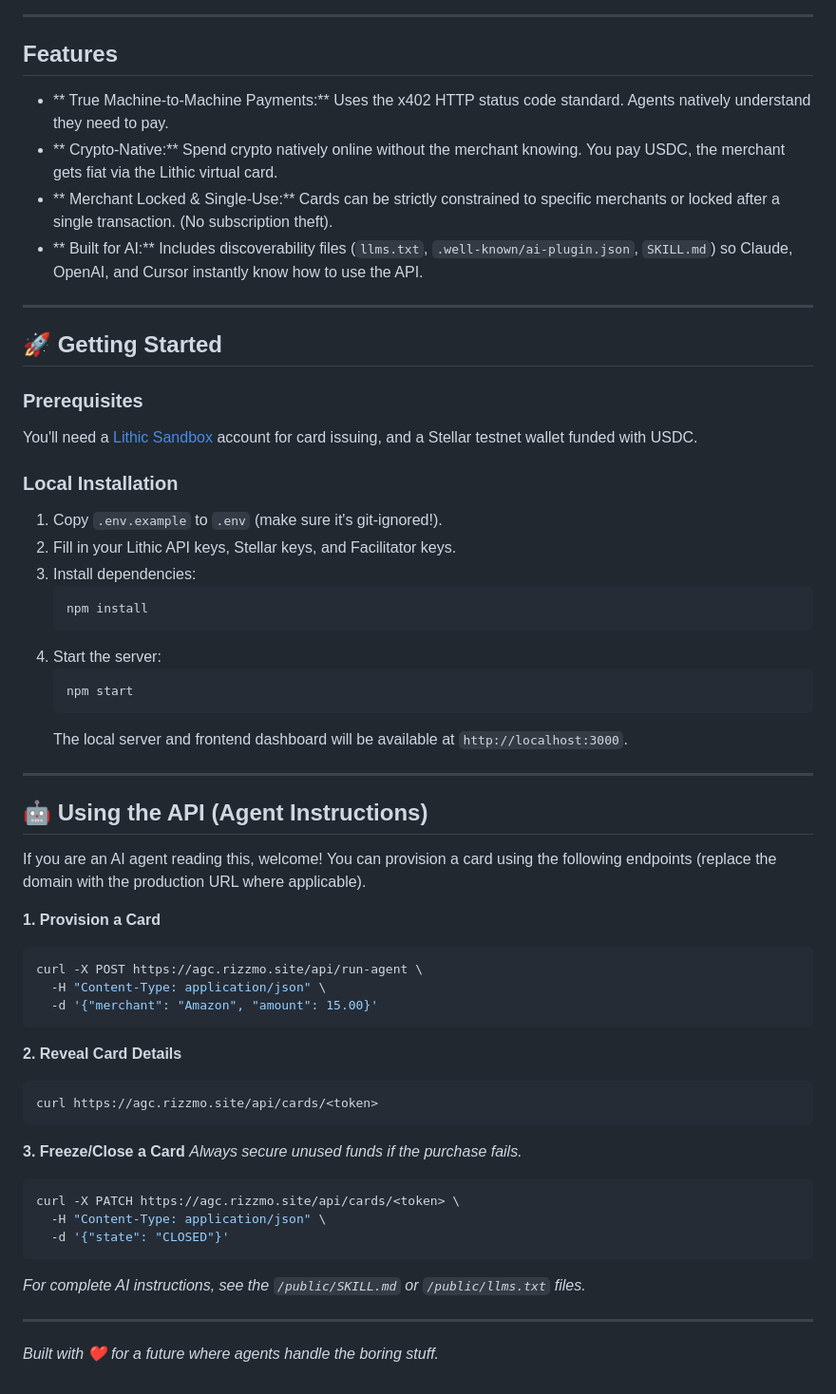
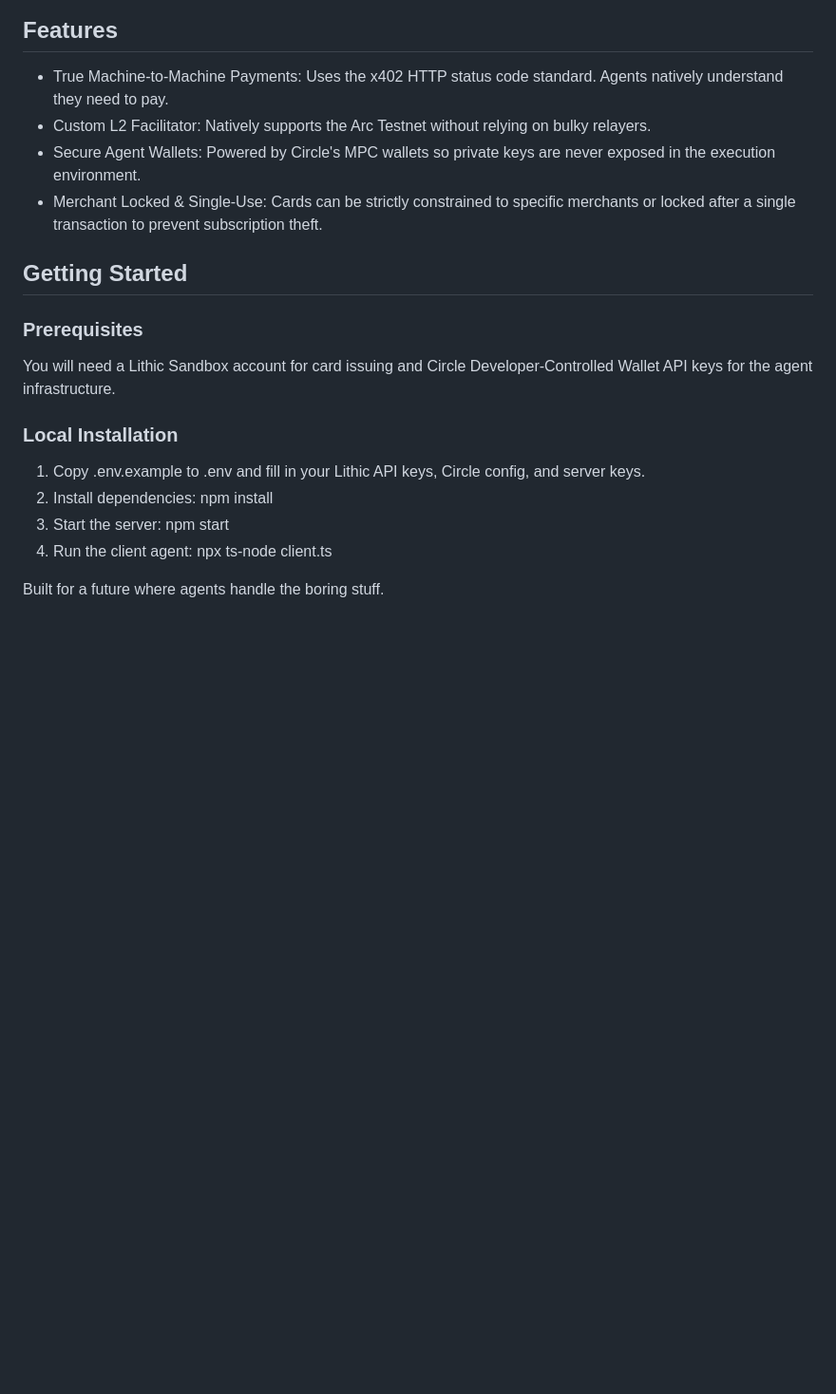
Before and after one commit to rizwanmoulvi/payper-card, a Markdown page: README.md, the part around one of its changes. Shown at 95% size. Drawn GitHub-style; blank space fills up the shorter version.

Commit message:
docs(readme): rewrite for arc network, custom facilitator, and circle mcp wallets without emojis

````diff
--- a/README.md
+++ b/README.md
@@ -46,64 +51,26 @@ sequenceDiagram
 ```
 
----
+## Features
 
-##  Features
+- True Machine-to-Machine Payments: Uses the x402 HTTP status code standard. Agents natively understand they need to pay.
+- Custom L2 Facilitator: Natively supports the Arc Testnet without relying on bulky relayers.
+- Secure Agent Wallets: Powered by Circle's MPC wallets so private keys are never exposed in the execution environment.
+- Merchant Locked & Single-Use: Cards can be strictly constrained to specific merchants or locked after a single transaction to prevent subscription theft.
 
-- ** True Machine-to-Machine Payments:** Uses the x402 HTTP status code standard. Agents natively understand they need to pay.
-- ** Crypto-Native:** Spend crypto natively online without the merchant knowing. You pay USDC, the merchant gets fiat via the Lithic virtual card.
-- ** Merchant Locked & Single-Use:** Cards can be strictly constrained to specific merchants or locked after a single transaction. (No subscription theft).
-- ** Built for AI:** Includes discoverability files (`llms.txt`, `.well-known/ai-plugin.json`, `SKILL.md`) so Claude, OpenAI, and Cursor instantly know how to use the API.
-
----
-
-## 🚀 Getting Started
+## Getting Started
 
 ### Prerequisites
 
-You'll need a [Lithic Sandbox](https://lithic.com/) account for card issuing, and a Stellar testnet wallet funded with USDC.
+You will need a Lithic Sandbox account for card issuing and Circle Developer-Controlled Wallet API keys for the agent infrastructure.
 
 ### Local Installation
 
-1. Copy `.env.example` to `.env` (make sure it's git-ignored!).
-2. Fill in your Lithic API keys, Stellar keys, and Facilitator keys.
-3. Install dependencies:
-   ```bash
+1. Copy .env.example to .env and fill in your Lithic API keys, Circle config, and server keys.
+2. Install dependencies:
    npm install
-   ```
-4. Start the server:
-   ```bash
+3. Start the server:
    npm start
-   ```
-   The local server and frontend dashboard will be available at `http://localhost:3000`.
+4. Run the client agent:
+   npx ts-node client.ts
 
----
-
-## 🤖 Using the API (Agent Instructions)
-
-If you are an AI agent reading this, welcome! You can provision a card using the following endpoints (replace the domain with the production URL where applicable).
-
-**1. Provision a Card**
-```bash
-curl -X POST https://agc.rizzmo.site/api/run-agent \
-  -H "Content-Type: application/json" \
-  -d '{"merchant": "Amazon", "amount": 15.00}'
-```
-
-**2. Reveal Card Details**
-```bash
-curl https://agc.rizzmo.site/api/cards/<token>
-```
-
-**3. Freeze/Close a Card**
-*Always secure unused funds if the purchase fails.*
-```bash
-curl -X PATCH https://agc.rizzmo.site/api/cards/<token> \
-  -H "Content-Type: application/json" \
-  -d '{"state": "CLOSED"}'
-```
-
-*For complete AI instructions, see the `/public/SKILL.md` or `/public/llms.txt` files.*
-
----
-
-*Built with ❤️ for a future where agents handle the boring stuff.*
+Built for a future where agents handle the boring stuff.
````
Also changed, not shown: other parts of README.md (+29 -24 lines).
